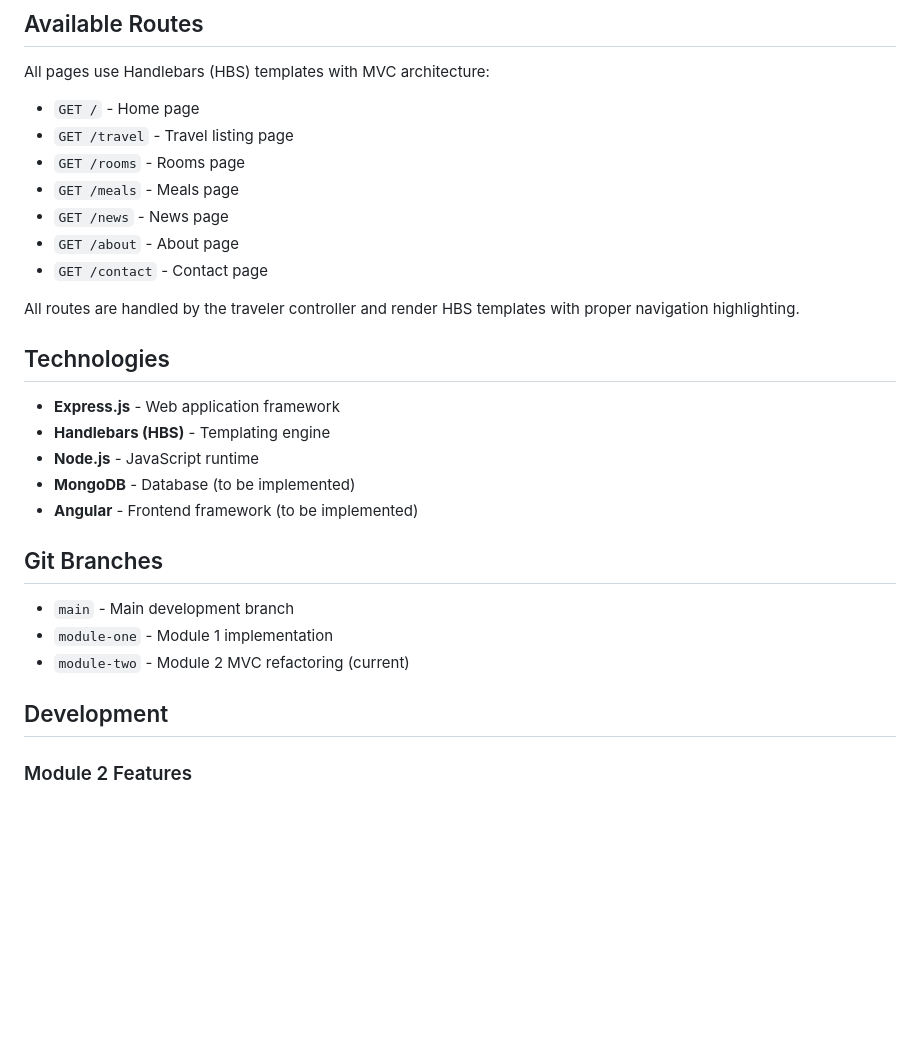
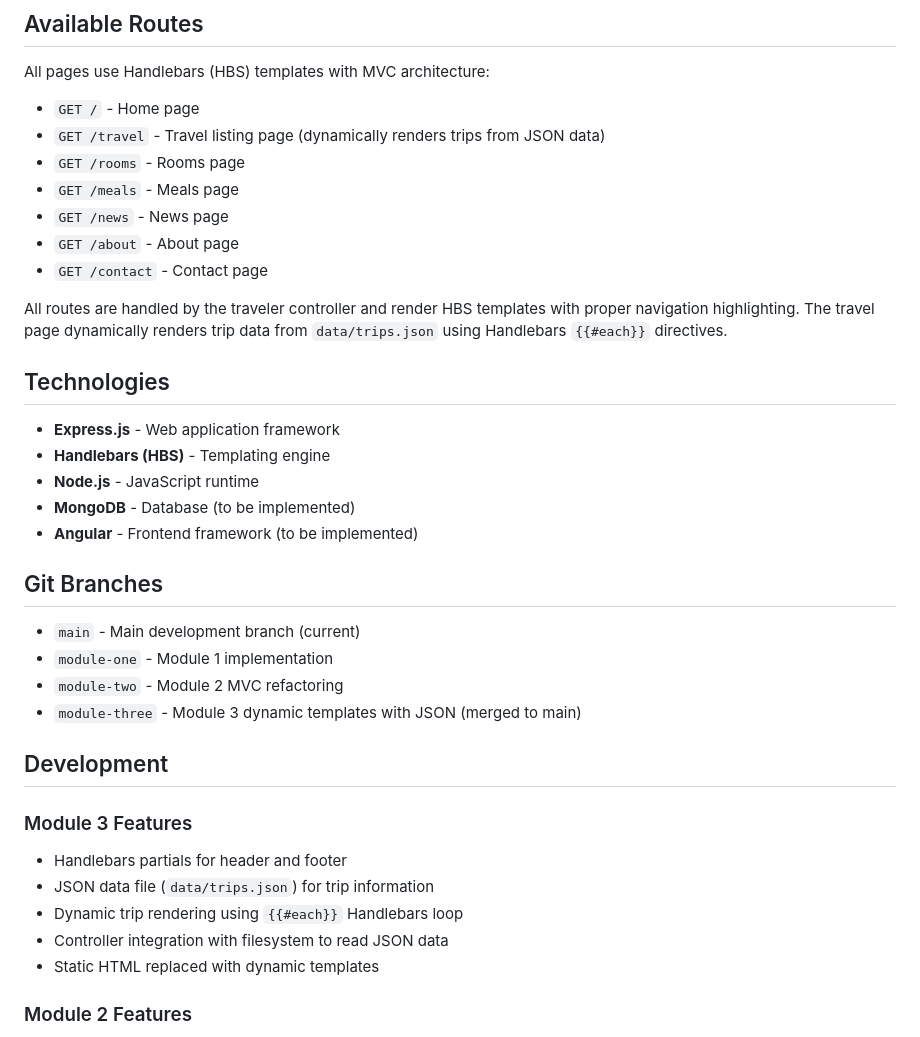
Before and after one commit to mbly-snhu-portfolio/travlr, a Markdown page: README.md, the part around one of its changes. GitHub-like rendering; blank space fills up the shorter version.

```diff
--- a/README.md
+++ b/README.md
@@ -76,14 +91,14 @@ The application will be available at `http://localhost:3000`
 All pages use Handlebars (HBS) templates with MVC architecture:
 
 - `GET /` - Home page
-- `GET /travel` - Travel listing page
+- `GET /travel` - Travel listing page (dynamically renders trips from JSON data)
 - `GET /rooms` - Rooms page
 - `GET /meals` - Meals page
 - `GET /news` - News page
 - `GET /about` - About page
 - `GET /contact` - Contact page
 
-All routes are handled by the traveler controller and render HBS templates with proper navigation highlighting.
+All routes are handled by the traveler controller and render HBS templates with proper navigation highlighting. The travel page dynamically renders trip data from `data/trips.json` using Handlebars `{{#each}}` directives.
 
 ## Technologies
 
@@ -95,11 +110,20 @@ All routes are handled by the traveler controller and render HBS templates with
 
 ## Git Branches
 
-- `main` - Main development branch
+- `main` - Main development branch (current)
 - `module-one` - Module 1 implementation
-- `module-two` - Module 2 MVC refactoring (current)
+- `module-two` - Module 2 MVC refactoring
+- `module-three` - Module 3 dynamic templates with JSON (merged to main)
 
 ## Development
+
+### Module 3 Features
+
+- Handlebars partials for header and footer
+- JSON data file (`data/trips.json`) for trip information
+- Dynamic trip rendering using `{{#each}}` Handlebars loop
+- Controller integration with filesystem to read JSON data
+- Static HTML replaced with dynamic templates
 
 ### Module 2 Features
 
```
Also changed, not shown: other parts of README.md (+17 -2 lines).
